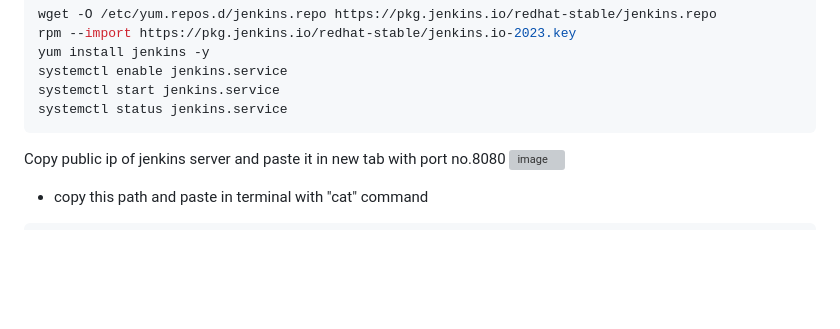
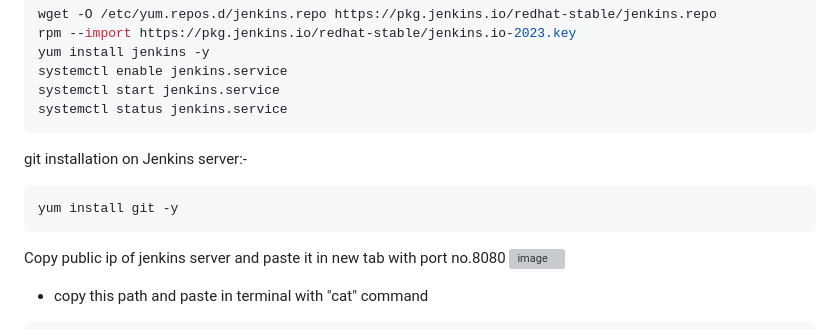
Before and after one commit to rutikdevops/DevOps-Project-1, a Markdown page: README.md, the part around one of its changes. GitHub-like rendering; blank space fills up the shorter version; grey boxes are pictures that could not be loaded.

````diff
--- a/README.md
+++ b/README.md
@@ -38,6 +38,11 @@ yum install jenkins -y
 systemctl enable jenkins.service
 systemctl start jenkins.service
 systemctl status jenkins.service
+```
+
+git installation on Jenkins server:-
+```bash
+yum install git -y
 ```
 
 Copy public ip of jenkins server and paste it in new tab with port no.8080
````
Also changed, not shown: other parts of README.md (+52 -0 lines).
